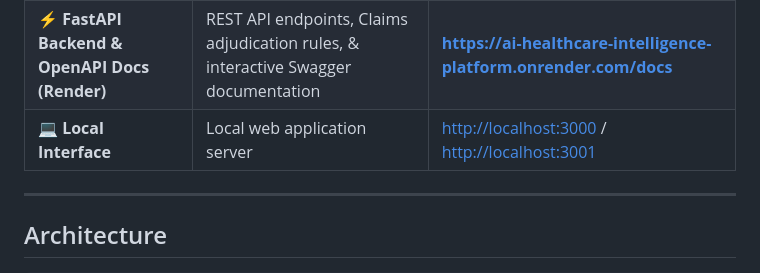
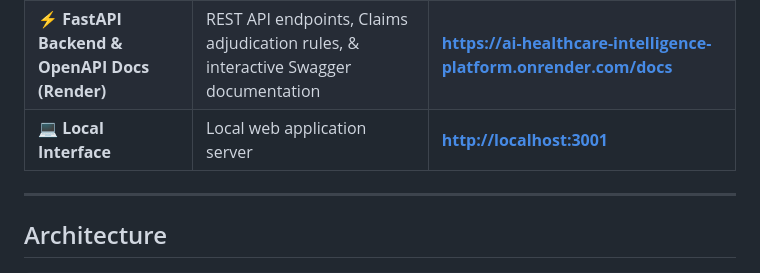
Before and after one commit to sainiansh3004/ai-healthcare-intelligence-platform, a Markdown page: README.md, the part around the change. GitHub-like rendering.

Commit message:
Set local interface link to http://localhost:3001 in README.md

```diff
--- a/README.md
+++ b/README.md
@@ -17,7 +17,7 @@ A production-grade monorepo for healthcare document processing, claims intellige
 |---|---|---|
 | 🖥️ **Web Application Command Center (Vercel)** | Enterprise Healthcare AI Dashboard, Claims Engine, OCR Parser, & RAG Assistant | **[https://ai-healthcare-intelligence-platform-eight.vercel.app](https://ai-healthcare-intelligence-platform-eight.vercel.app)** |
 | ⚡ **FastAPI Backend & OpenAPI Docs (Render)** | REST API endpoints, Claims adjudication rules, & interactive Swagger documentation | **[https://ai-healthcare-intelligence-platform.onrender.com/docs](https://ai-healthcare-intelligence-platform.onrender.com/docs)** |
-| 💻 **Local Interface** | Local web application server | [http://localhost:3000](http://localhost:3000) / [http://localhost:3001](http://localhost:3001) |
+| 💻 **Local Interface** | Local web application server | **[http://localhost:3001](http://localhost:3001)** |
 
 ---
 
```
